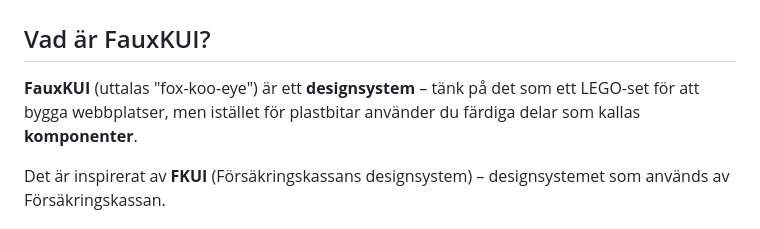
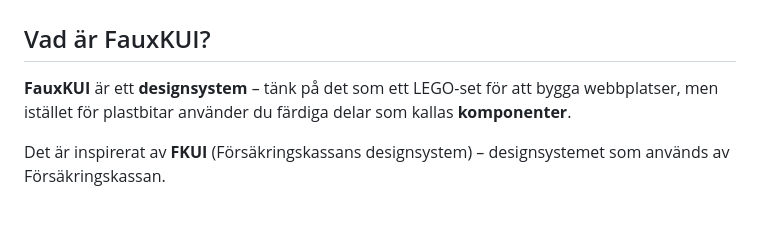
Before and after one commit to pattespatte/FauxKUI-docs-generator, a Markdown page: README-sv.md, the part around the change. Rendered like a GitHub page.

Commit message:
docs: update pronunciation guide in README files

```diff
--- a/README-sv.md
+++ b/README-sv.md
@@ -2,7 +2,7 @@
 
 ## Vad är FauxKUI?
 
-**FauxKUI** (uttalas "fox-koo-eye") är ett **designsystem** &ndash; tänk på det som ett LEGO-set för att bygga webbplatser, men istället för plastbitar använder du färdiga delar som kallas **komponenter**.
+**FauxKUI** är ett **designsystem** &ndash; tänk på det som ett LEGO-set för att bygga webbplatser, men istället för plastbitar använder du färdiga delar som kallas **komponenter**.
 
 Det är inspirerat av **FKUI** (Försäkringskassans designsystem) &ndash; designsystemet som används av Försäkringskassan.
 
```
Also changed, not shown: README.md (+1 -1 lines).
